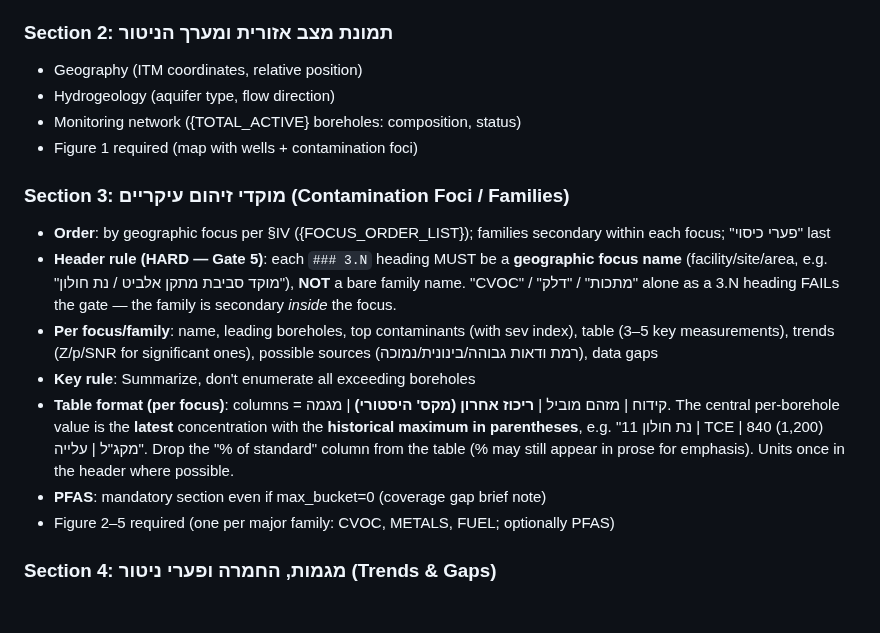
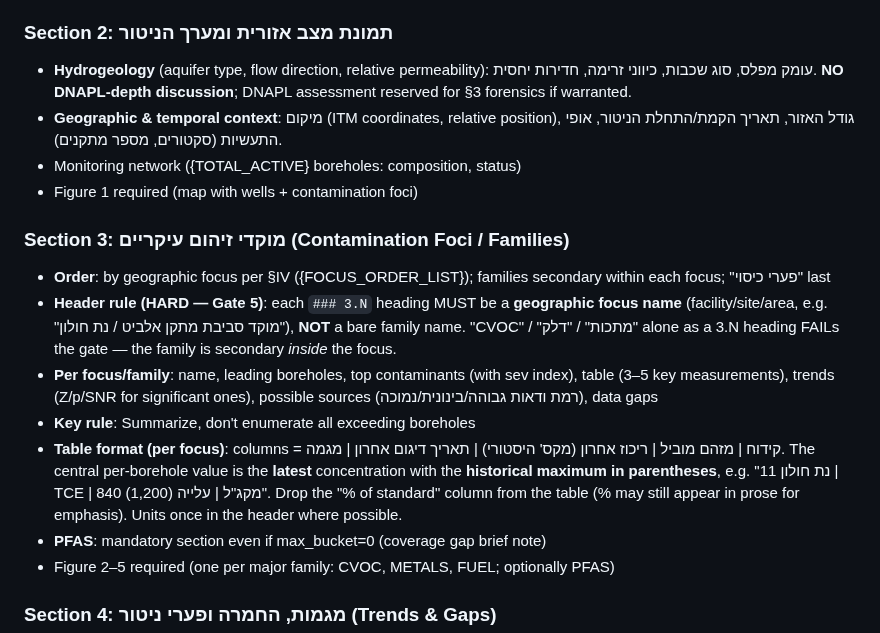
Before and after one commit to haimk-max/Industrial-Areas-Report, a Markdown page: scripts/templates/zone_report_prompt_template_v5.md, the part around the change. Drawn GitHub-style; blank space fills up the shorter version.

Commit message:
[REQ #27 Part B] Expand templates: hydrogeology/geography in §2, date column in §3 table, production-well forensics in diagnosis
Part B edits applied to:
1. zone_report_prompt_template_v5.md:
   - §2: Expanded Hydrogeology guidance (עומק מפלס, סוג שכבות, זרימה, חדירות)
   - §2: Added Geographic/temporal guidance (מיקום, גודל, כרונולוגיה, אופי תעשיות)
   - §3: Added table column "תאריך דיגום אחרון" (between concentration and trend)

2. zone_diagnosis_prompt_template.md:
   - Added production-well forensics guidance to "Issues to Actively Check"
   - Opus Step 4 now prompted to analyze: active/affected production wells, suspensions, risks, forensic links to monitoring wells + industries
   - Confidence levels (רמת ודאות גבוהה/בינונית/נמוכה) required

Rendered artifacts:
- Holon/context_pack/05_prompt/zone_diagnosis_prompt.md (re-rendered; template_sha256_12=068bb854d3db)

Next steps (Part C):
1. Run Opus Step 4 on NEW zone_diagnosis_prompt.md → captures updated diagnosis with production-well analysis + updated focus order
2. Render zone_report_prompt.md (Step 5) using NEW zone_diagnosis.md output
3. Run Opus Step 5 on NEW report prompt → HOLON_REPORT_V8.md with expanded §2 + new table column + production-well context
4. Generate V8 HTML + run QA gates

https://claude.ai/code/session_01VLoT2vE82jwapmUNCB4wRe

```diff
--- a/scripts/templates/zone_report_prompt_template_v5.md
+++ b/scripts/templates/zone_report_prompt_template_v5.md
@@ -181,8 +181,8 @@ All CSVs are in `{ZONE}/02_data/`:
 - ~200 words
 
 ### Section 2: תמונת מצב אזורית ומערך הניטור
-- Geography (ITM coordinates, relative position)
-- Hydrogeology (aquifer type, flow direction)
+- **Hydrogeology** (aquifer type, flow direction, relative permeability): עומק מפלס, סוג שכבות, כיווני זרימה, חדירות יחסית. **NO DNAPL-depth discussion**; DNAPL assessment reserved for §3 forensics if warranted.
+- **Geographic & temporal context**: מיקום (ITM coordinates, relative position), גודל האזור, תאריך הקמת/התחלת הניטור, אופי התעשיות (סקטורים, מספר מתקנים).
 - Monitoring network ({TOTAL_ACTIVE} boreholes: composition, status)
 - Figure 1 required (map with wells + contamination foci)
 
@@ -191,7 +191,7 @@ All CSVs are in `{ZONE}/02_data/`:
 - **Header rule (HARD — Gate 5)**: each `### 3.N` heading MUST be a **geographic focus name** (facility/site/area, e.g. "מוקד סביבת מתקן אלביט / נת חולון"), **NOT** a bare family name. "CVOC" / "מתכות" / "דלק" alone as a 3.N heading FAILs the gate — the family is secondary *inside* the focus.
 - **Per focus/family**: name, leading boreholes, top contaminants (with sev index), table (3–5 key measurements), trends (Z/p/SNR for significant ones), possible sources (רמת ודאות גבוהה/בינונית/נמוכה), data gaps
 - **Key rule**: Summarize, don't enumerate all exceeding boreholes
-- **Table format (per focus)**: columns = קידוח | מזהם מוביל | **ריכוז אחרון (מקס' היסטורי)** | מגמה. The central per-borehole value is the **latest** concentration with the **historical maximum in parentheses**, e.g. "נת חולון 11 | TCE | 840 (1,200) מקג"ל | עלייה". Drop the "% of standard" column from the table (% may still appear in prose for emphasis). Units once in the header where possible.
+- **Table format (per focus)**: columns = קידוח | מזהם מוביל | ריכוז אחרון (מקס' היסטורי) | תאריך דיגום אחרון | מגמה. The central per-borehole value is the **latest** concentration with the **historical maximum in parentheses**, e.g. "נת חולון 11 | TCE | 840 (1,200) מקג"ל | עלייה". Drop the "% of standard" column from the table (% may still appear in prose for emphasis). Units once in the header where possible.
 - **PFAS**: mandatory section even if max_bucket=0 (coverage gap brief note)
 - Figure 2–5 required (one per major family: CVOC, METALS, FUEL; optionally PFAS)
 
```
Also changed, not shown: scripts/templates/zone_diagnosis_prompt_template.md (+2 -1 lines).
